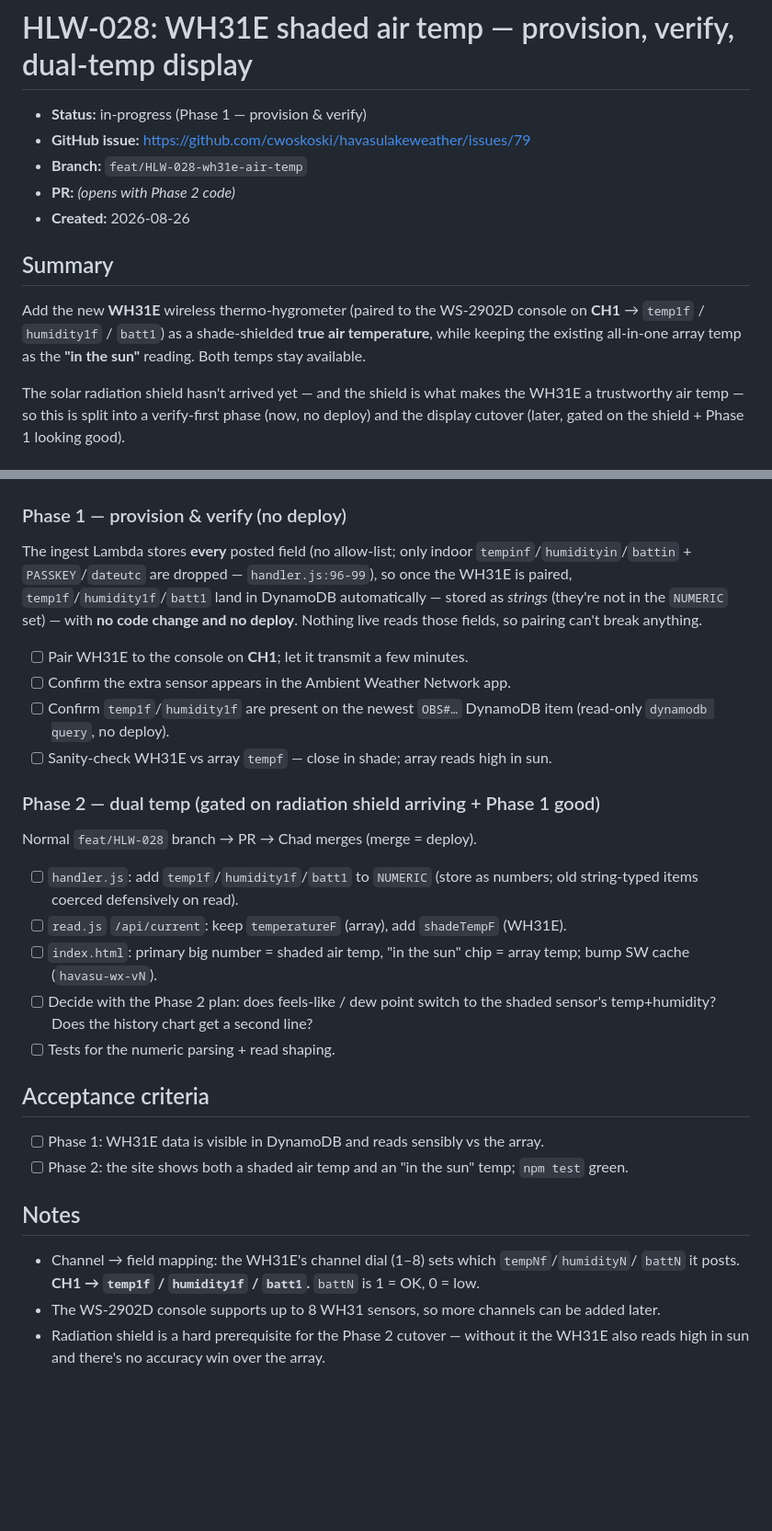
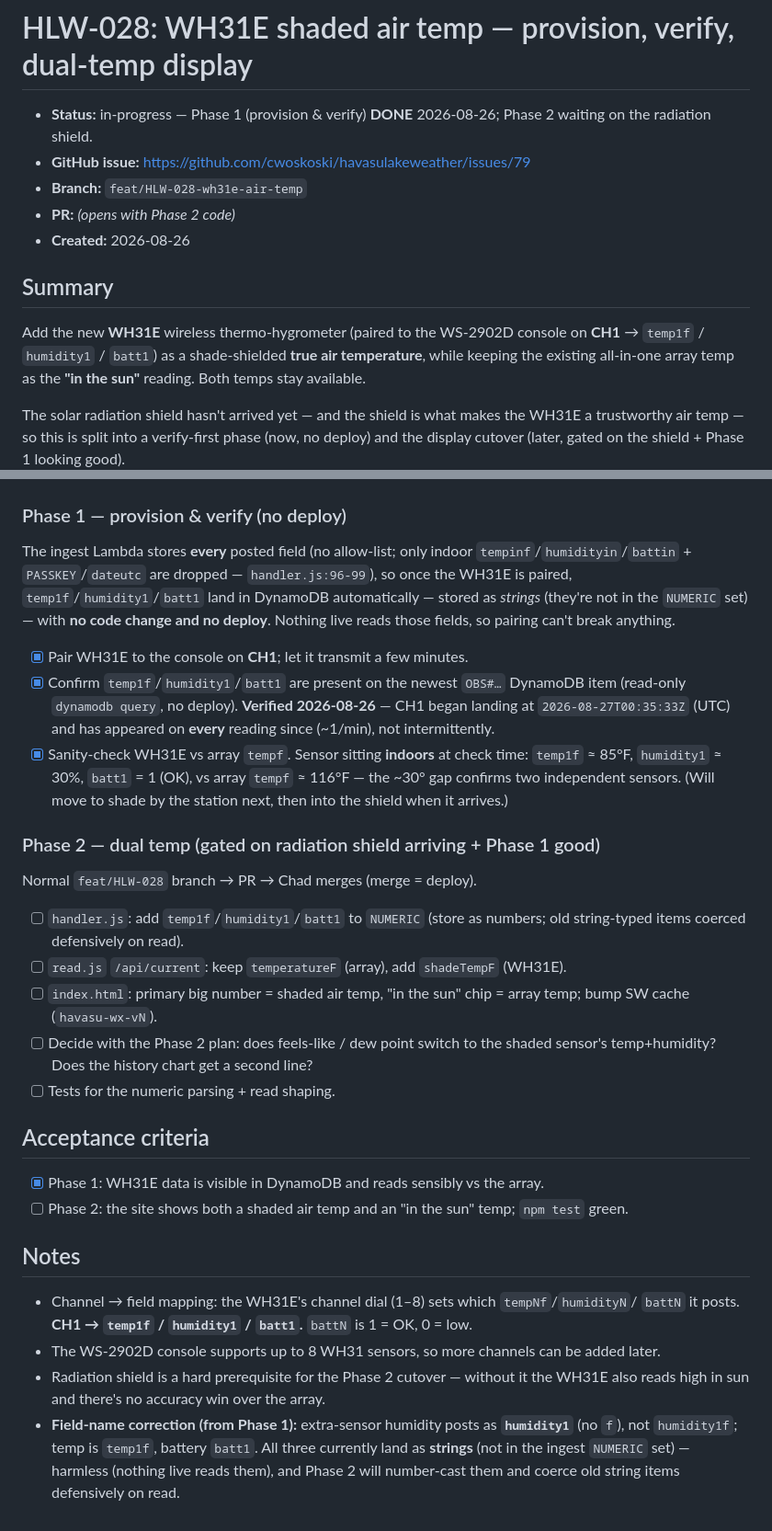
Before and after one commit to cwoskoski/havasulakeweather, a Markdown page: docs/issues/HLW-028-wh31e-air-temp.md, 2 parts joined by grey strips. Shown at 92% size. Rendered like a GitHub page; blank space fills up the shorter version.

Commit message:
HLW-028: Phase 1 verified — WH31E CH1 flowing to DynamoDB
CH1 landed at 2026-08-27T00:35:33Z UTC and on every reading since (~1/min):
temp1f ~85F (indoor), humidity1 ~30%, batt1=1, vs array tempf ~116F. Confirms
the store-everything ingest path captures the sensor with no code change.
Corrected the extra-sensor humidity field name humidity1f -> humidity1 and
noted CH1 currently stores as strings (Phase 2 will number-cast). Refs #79.

Co-Authored-By: Claude Opus 4.8 (1M context) <noreply@anthropic.com>
Claude-Session: https://claude.ai/code/session_01BHfTY9b4p18XoeNJPactfL

```diff
--- a/docs/issues/HLW-028-wh31e-air-temp.md
+++ b/docs/issues/HLW-028-wh31e-air-temp.md
@@ -1,6 +1,6 @@
 # HLW-028: WH31E shaded air temp — provision, verify, dual-temp display
 
-- **Status:** in-progress (Phase 1 — provision & verify)
+- **Status:** in-progress — Phase 1 (provision & verify) **DONE** 2026-08-26; Phase 2 waiting on the radiation shield.
 - **GitHub issue:** https://github.com/cwoskoski/havasulakeweather/issues/79
 - **Branch:** `feat/HLW-028-wh31e-air-temp`
 - **PR:** _(opens with Phase 2 code)_
@@ -9,7 +9,7 @@
 ## Summary
 
 Add the new **WH31E** wireless thermo-hygrometer (paired to the WS-2902D console on
-**CH1** → `temp1f` / `humidity1f` / `batt1`) as a shade-shielded **true air temperature**,
+**CH1** → `temp1f` / `humidity1` / `batt1`) as a shade-shielded **true air temperature**,
 while keeping the existing all-in-one array temp as the **"in the sun"** reading. Both
 temps stay available.
 
@@ -30,21 +30,25 @@ useful at a lake (dock/deck feel), so we surface both rather than replace one wi
 
 The ingest Lambda stores **every** posted field (no allow-list; only indoor
 `tempinf`/`humidityin`/`battin` + `PASSKEY`/`dateutc` are dropped — `handler.js:96-99`),
-so once the WH31E is paired, `temp1f`/`humidity1f`/`batt1` land in DynamoDB automatically —
+so once the WH31E is paired, `temp1f`/`humidity1`/`batt1` land in DynamoDB automatically —
 stored as *strings* (they're not in the `NUMERIC` set) — with **no code change and no
 deploy**. Nothing live reads those fields, so pairing can't break anything.
 
-- [ ] Pair WH31E to the console on **CH1**; let it transmit a few minutes.
-- [ ] Confirm the extra sensor appears in the Ambient Weather Network app.
-- [ ] Confirm `temp1f`/`humidity1f` are present on the newest `OBS#…` DynamoDB item
-      (read-only `dynamodb query`, no deploy).
-- [ ] Sanity-check WH31E vs array `tempf` — close in shade; array reads high in sun.
+- [x] Pair WH31E to the console on **CH1**; let it transmit a few minutes.
+- [x] Confirm `temp1f`/`humidity1`/`batt1` are present on the newest `OBS#…` DynamoDB
+      item (read-only `dynamodb query`, no deploy). **Verified 2026-08-26** — CH1 began
+      landing at `2026-08-27T00:35:33Z` (UTC) and has appeared on **every** reading since
+      (~1/min), not intermittently.
+- [x] Sanity-check WH31E vs array `tempf`. Sensor sitting **indoors** at check time:
+      `temp1f` ≈ 85°F, `humidity1` ≈ 30%, `batt1` = 1 (OK), vs array `tempf` ≈ 116°F —
+      the ~30° gap confirms two independent sensors. (Will move to shade by the station
+      next, then into the shield when it arrives.)
 
 ### Phase 2 — dual temp (gated on radiation shield arriving + Phase 1 good)
 
 Normal `feat/HLW-028` branch → PR → Chad merges (merge = deploy).
 
-- [ ] `handler.js`: add `temp1f`/`humidity1f`/`batt1` to `NUMERIC` (store as numbers;
+- [ ] `handler.js`: add `temp1f`/`humidity1`/`batt1` to `NUMERIC` (store as numbers;
       old string-typed items coerced defensively on read).
 - [ ] `read.js` `/api/current`: keep `temperatureF` (array), add `shadeTempF` (WH31E).
 - [ ] `index.html`: primary big number = shaded air temp, "in the sun" chip = array temp;
@@ -55,13 +59,17 @@ Normal `feat/HLW-028` branch → PR → Chad merges (merge = deploy).
 
 ## Acceptance criteria
 
-- [ ] Phase 1: WH31E data is visible in DynamoDB and reads sensibly vs the array.
+- [x] Phase 1: WH31E data is visible in DynamoDB and reads sensibly vs the array.
 - [ ] Phase 2: the site shows both a shaded air temp and an "in the sun" temp; `npm test` green.
 
 ## Notes
 
 - Channel → field mapping: the WH31E's channel dial (1–8) sets which `tempNf`/`humidityN`/
-  `battN` it posts. **CH1 → `temp1f` / `humidity1f` / `batt1`.** `battN` is 1 = OK, 0 = low.
+  `battN` it posts. **CH1 → `temp1f` / `humidity1` / `batt1`.** `battN` is 1 = OK, 0 = low.
 - The WS-2902D console supports up to 8 WH31 sensors, so more channels can be added later.
 - Radiation shield is a hard prerequisite for the Phase 2 cutover — without it the WH31E
   also reads high in sun and there's no accuracy win over the array.
+- **Field-name correction (from Phase 1):** extra-sensor humidity posts as **`humidity1`**
+  (no `f`), not `humidity1f`; temp is `temp1f`, battery `batt1`. All three currently land
+  as **strings** (not in the ingest `NUMERIC` set) — harmless (nothing live reads them),
+  and Phase 2 will number-cast them and coerce old string items defensively on read.
```
